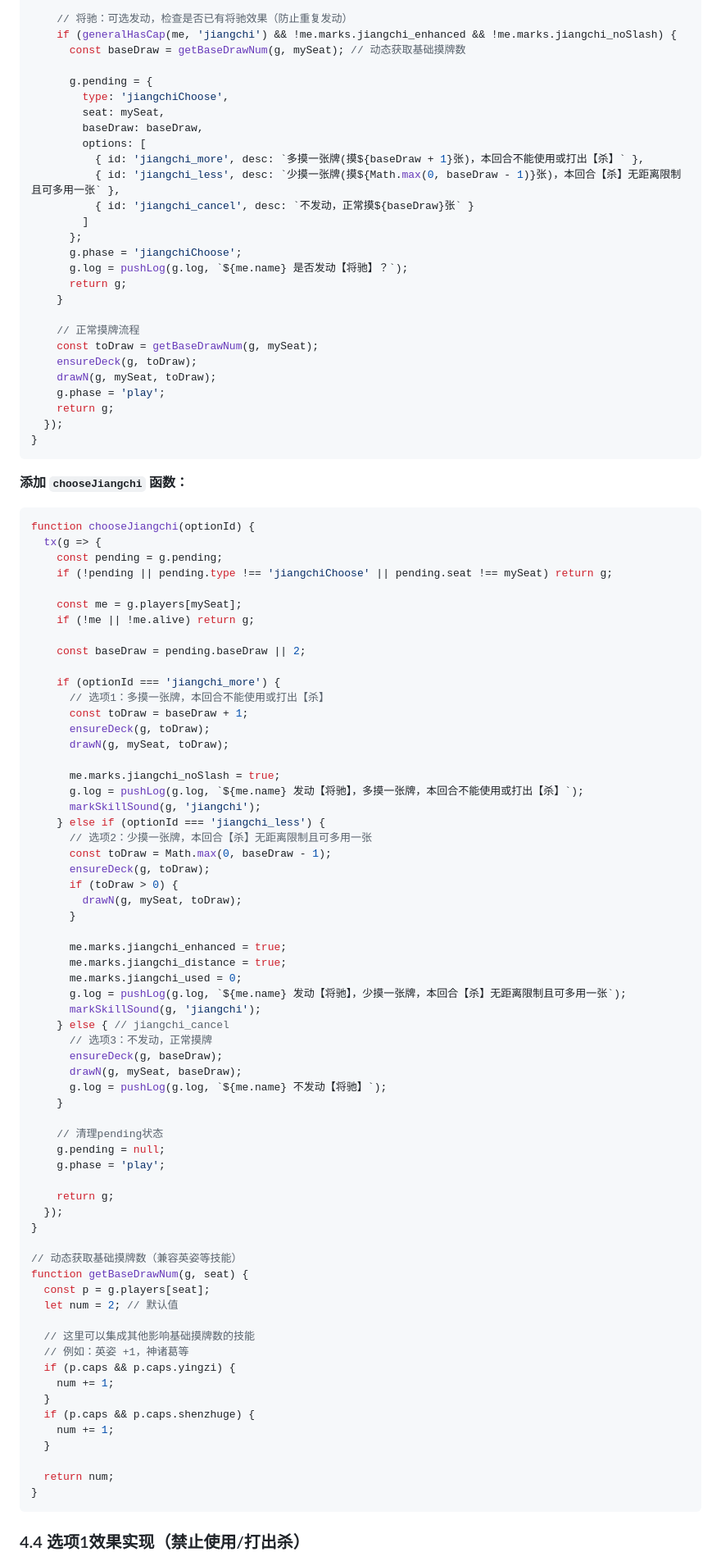
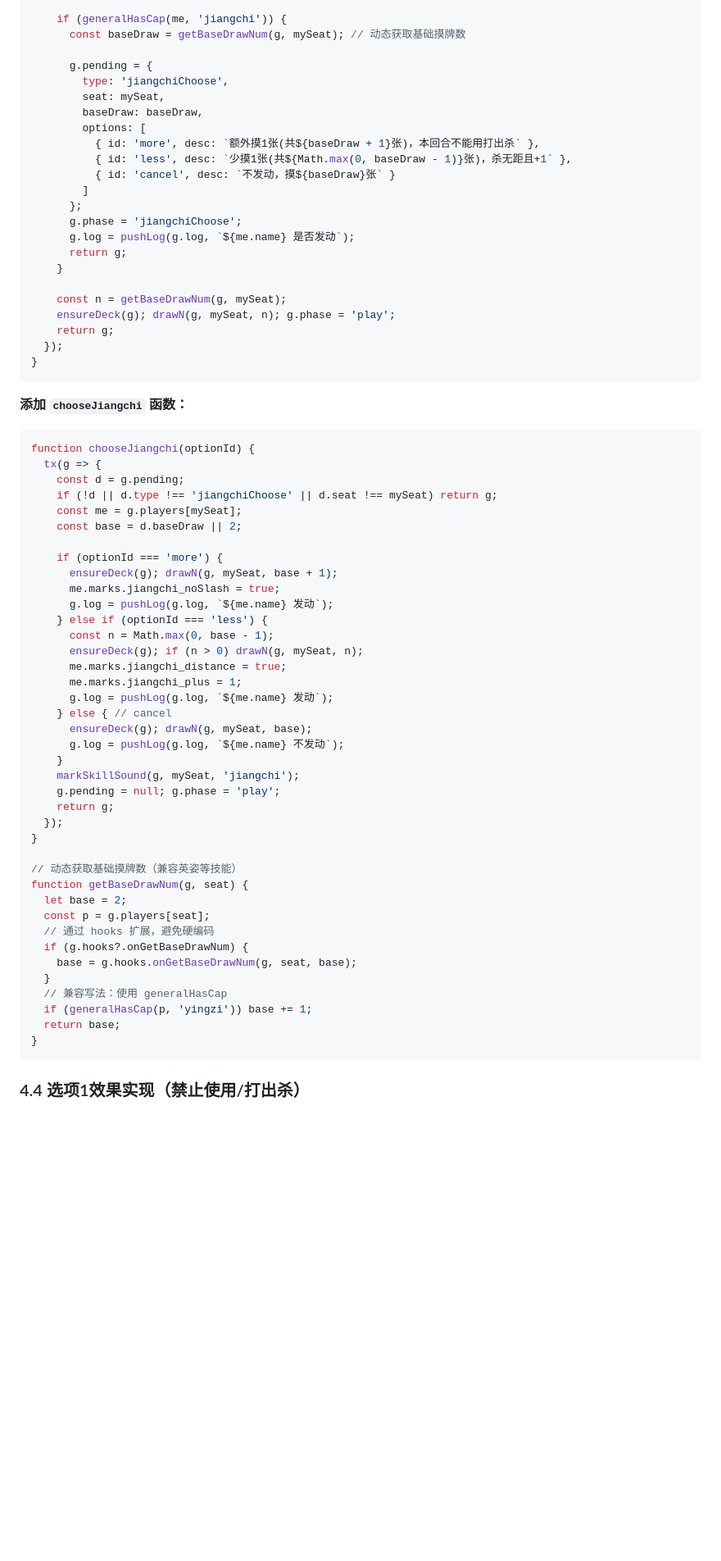
Before and after one commit to zjc-taikutu/my-sanguosha, a Markdown page: caozhang_design.md, the part around one of its changes. Shown at 82% size. GitHub-like rendering; blank space fills up the shorter version.

````diff
--- a/caozhang_design.md
+++ b/caozhang_design.md
@@ -114,6 +109,5 @@ function doDraw(g) {
 
-    // 将驰：可选发动，检查是否已有将驰效果（防止重复发动）
-    if (generalHasCap(me, 'jiangchi') && !me.marks.jiangchi_enhanced && !me.marks.jiangchi_noSlash) {
+    if (generalHasCap(me, 'jiangchi')) {
       const baseDraw = getBaseDrawNum(g, mySeat); // 动态获取基础摸牌数
 
       g.pending = {
@@ -121,21 +115,18 @@ function doDraw(g) {
         seat: mySeat,
         baseDraw: baseDraw,
         options: [
-          { id: 'jiangchi_more', desc: `多摸一张牌(摸${baseDraw + 1}张)，本回合不能使用或打出【杀】` },
-          { id: 'jiangchi_less', desc: `少摸一张牌(摸${Math.max(0, baseDraw - 1)}张)，本回合【杀】无距离限制且可多用一张` },
-          { id: 'jiangchi_cancel', desc: `不发动，正常摸${baseDraw}张` }
+          { id: 'more', desc: `额外摸1张(共${baseDraw + 1}张)，本回合不能用打出杀` },
+          { id: 'less', desc: `少摸1张(共${Math.max(0, baseDraw - 1)}张)，杀无距且+1` },
+          { id: 'cancel', desc: `不发动，摸${baseDraw}张` }
         ]
       };
       g.phase = 'jiangchiChoose';
-      g.log = pushLog(g.log, `${me.name} 是否发动【将驰】？`);
+      g.log = pushLog(g.log, `${me.name} 是否发动`);
       return g;
     }
 
-    // 正常摸牌流程
-    const toDraw = getBaseDrawNum(g, mySeat);
-    ensureDeck(g, toDraw);
-    drawN(g, mySeat, toDraw);
-    g.phase = 'play';
+    const n = getBaseDrawNum(g, mySeat);
+    ensureDeck(g); drawN(g, mySeat, n); g.phase = 'play';
     return g;
   });
 }
@@ -145,66 +136,42 @@ function doDraw(g) {
 ```javascript
 function chooseJiangchi(optionId) {
   tx(g => {
-    const pending = g.pending;
-    if (!pending || pending.type !== 'jiangchiChoose' || pending.seat !== mySeat) return g;
+    const d = g.pending;
+    if (!d || d.type !== 'jiangchiChoose' || d.seat !== mySeat) return g;
+    const me = g.players[mySeat];
+    const base = d.baseDraw || 2;
 
-    const me = g.players[mySeat];
-    if (!me || !me.alive) return g;
-
-    const baseDraw = pending.baseDraw || 2;
-
-    if (optionId === 'jiangchi_more') {
-      // 选项1：多摸一张牌，本回合不能使用或打出【杀】
-      const toDraw = baseDraw + 1;
-      ensureDeck(g, toDraw);
-      drawN(g, mySeat, toDraw);
-
+    if (optionId === 'more') {
+      ensureDeck(g); drawN(g, mySeat, base + 1);
       me.marks.jiangchi_noSlash = true;
-      g.log = pushLog(g.log, `${me.name} 发动【将驰】，多摸一张牌，本回合不能使用或打出【杀】`);
-      markSkillSound(g, 'jiangchi');
-    } else if (optionId === 'jiangchi_less') {
-      // 选项2：少摸一张牌，本回合【杀】无距离限制且可多用一张
-      const toDraw = Math.max(0, baseDraw - 1);
-      ensureDeck(g, toDraw);
-      if (toDraw > 0) {
-        drawN(g, mySeat, toDraw);
-      }
-
-      me.marks.jiangchi_enhanced = true;
+      g.log = pushLog(g.log, `${me.name} 发动`);
+    } else if (optionId === 'less') {
+      const n = Math.max(0, base - 1);
+      ensureDeck(g); if (n > 0) drawN(g, mySeat, n);
       me.marks.jiangchi_distance = true;
-      me.marks.jiangchi_used = 0;
-      g.log = pushLog(g.log, `${me.name} 发动【将驰】，少摸一张牌，本回合【杀】无距离限制且可多用一张`);
-      markSkillSound(g, 'jiangchi');
-    } else { // jiangchi_cancel
-      // 选项3：不发动，正常摸牌
-      ensureDeck(g, baseDraw);
-      drawN(g, mySeat, baseDraw);
-      g.log = pushLog(g.log, `${me.name} 不发动【将驰】`);
+      me.marks.jiangchi_plus = 1;
+      g.log = pushLog(g.log, `${me.name} 发动`);
+    } else { // cancel
+      ensureDeck(g); drawN(g, mySeat, base);
+      g.log = pushLog(g.log, `${me.name} 不发动`);
     }
-
-    // 清理pending状态
-    g.pending = null;
-    g.phase = 'play';
-
+    markSkillSound(g, mySeat, 'jiangchi');
+    g.pending = null; g.phase = 'play';
     return g;
   });
 }
 
 // 动态获取基础摸牌数（兼容英姿等技能）
 function getBaseDrawNum(g, seat) {
+  let base = 2;
   const p = g.players[seat];
-  let num = 2; // 默认值
-
-  // 这里可以集成其他影响基础摸牌数的技能
-  // 例如：英姿 +1，神诸葛等
-  if (p.caps && p.caps.yingzi) {
-    num += 1;
+  // 通过 hooks 扩展，避免硬编码
+  if (g.hooks?.onGetBaseDrawNum) {
+    base = g.hooks.onGetBaseDrawNum(g, seat, base);
   }
-  if (p.caps && p.caps.shenzhuge) {
-    num += 1;
-  }
-
-  return num;
+  // 兼容写法：使用 generalHasCap
+  if (generalHasCap(p, 'yingzi')) base += 1;
+  return base;
 }
 ```
 
````
Also changed, not shown: other parts of caozhang_design.md (+152 -161 lines).
